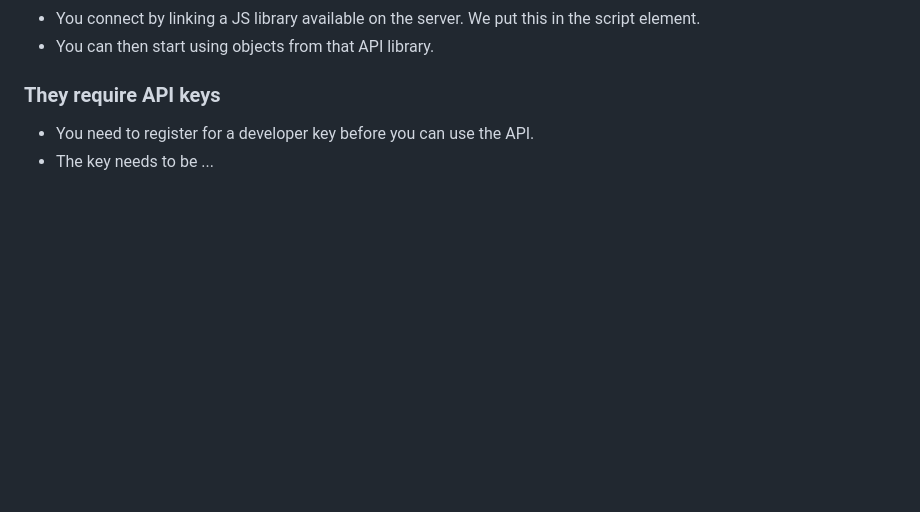
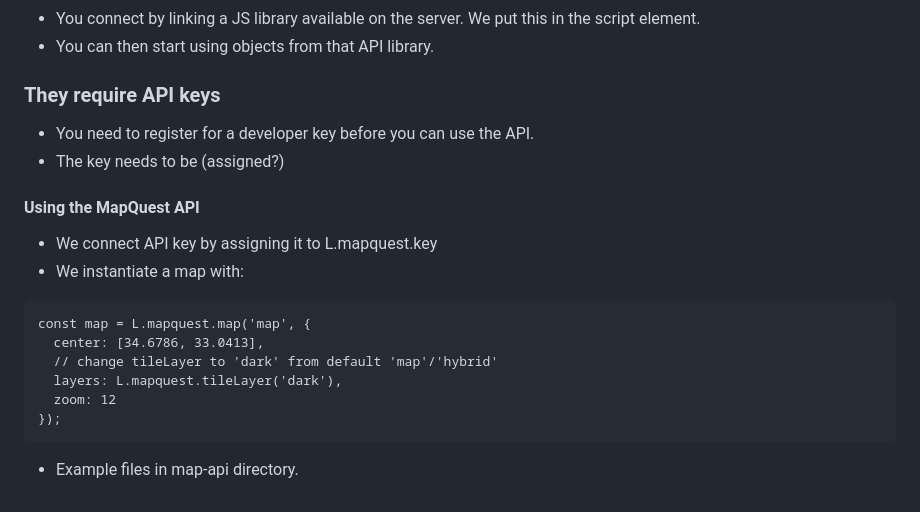
Before and after one commit to Phil-G-94/client-side-apis, a Markdown page: README.md, the part around the change. GitHub-like rendering; blank space fills up the shorter version.

````diff
--- a/README.md
+++ b/README.md
@@ -120,4 +120,18 @@ The Node interface represents all nodes in a DOM.
 - You can then start using objects from that API library.
 ### They require API keys
 - You need to register for a developer key before you can use the API.
-- The key needs to be ...
+- The key needs to be (assigned?)
+
+#### Using the MapQuest API
+ - We connect API key by assigning it to L.mapquest.key
+ - We instantiate a map with:
+```
+const map = L.mapquest.map('map', {
+  center: [34.6786, 33.0413],
+  // change tileLayer to 'dark' from default 'map'/'hybrid'
+  layers: L.mapquest.tileLayer('dark'),
+  zoom: 12
+});
+```
+
+- Example files in map-api directory.
````
